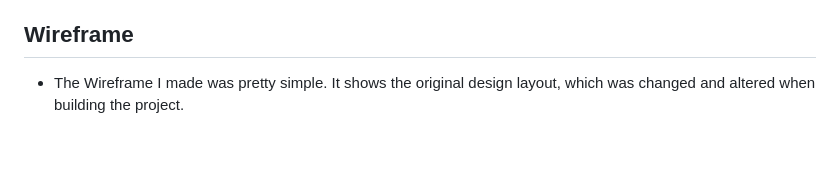
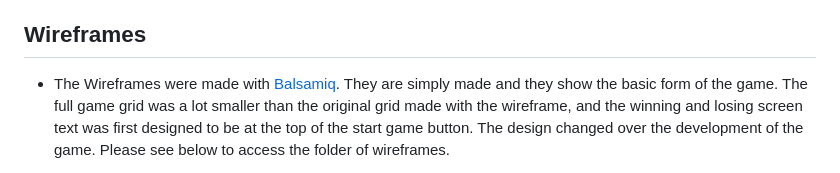
Before and after one commit to P-G1977/Spooky_Match_Game, a Markdown page: README.md, the part around one of its changes. GitHub-like rendering; blank space fills up the shorter version.

Commit message:
added extra information to the wireframes section of the README

```diff
--- a/README.md
+++ b/README.md
@@ -247,7 +247,7 @@
   `$ git clone https://github.com/P-G1977/Spooky_Match_Game.git`
 7. Press Enter. Your local clone will be created.
 
-## Wireframe
+## Wireframes
 
-  * The Wireframe I made was pretty simple. It shows the original design layout, which was changed and altered when building the project.
+  * The Wireframes were made with [Balsamiq](https://balsamiq.com/). They are simply made and they show the basic form of the game. The full game grid was a lot smaller than the original grid made with the wireframe, and the winning and losing screen text was first designed to be at the top of the start game button. The design changed over the development of the game. Please see below to access the folder of wireframes.
 
```
Also changed, not shown: other parts of README.md (+1 -1 lines).
